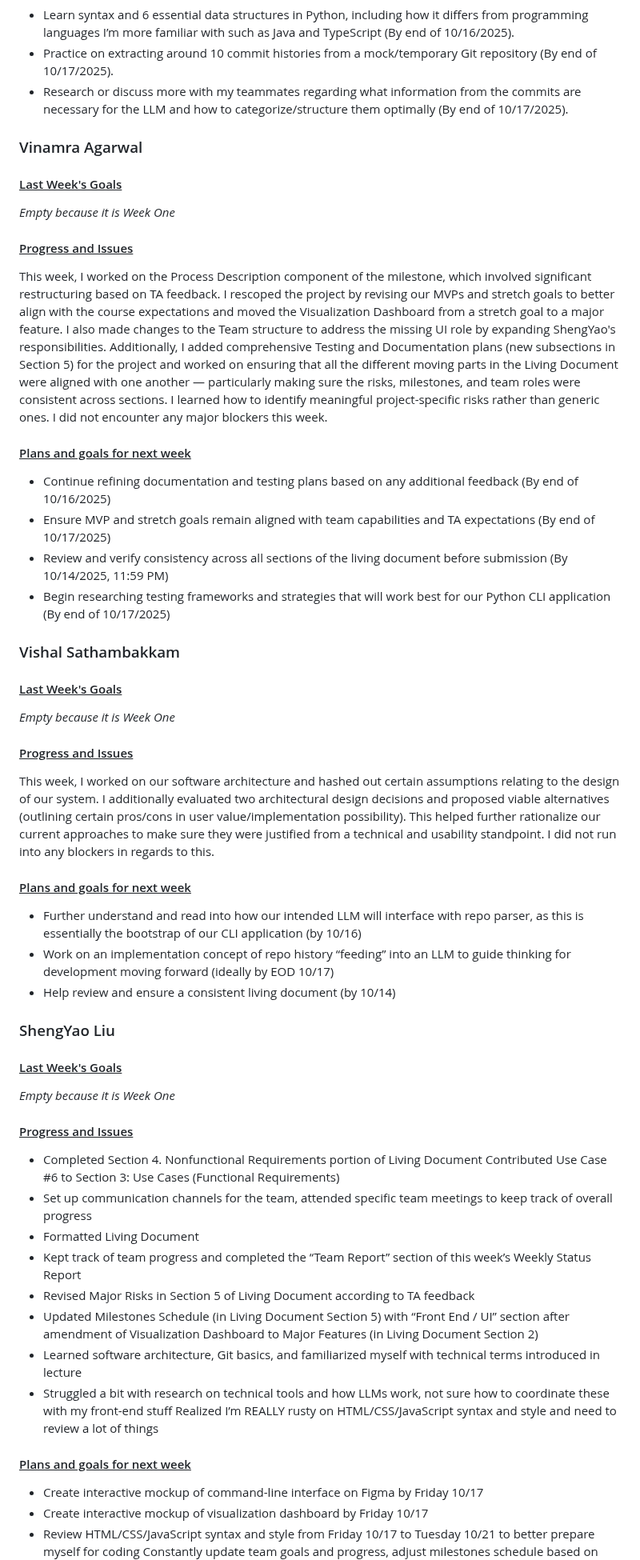
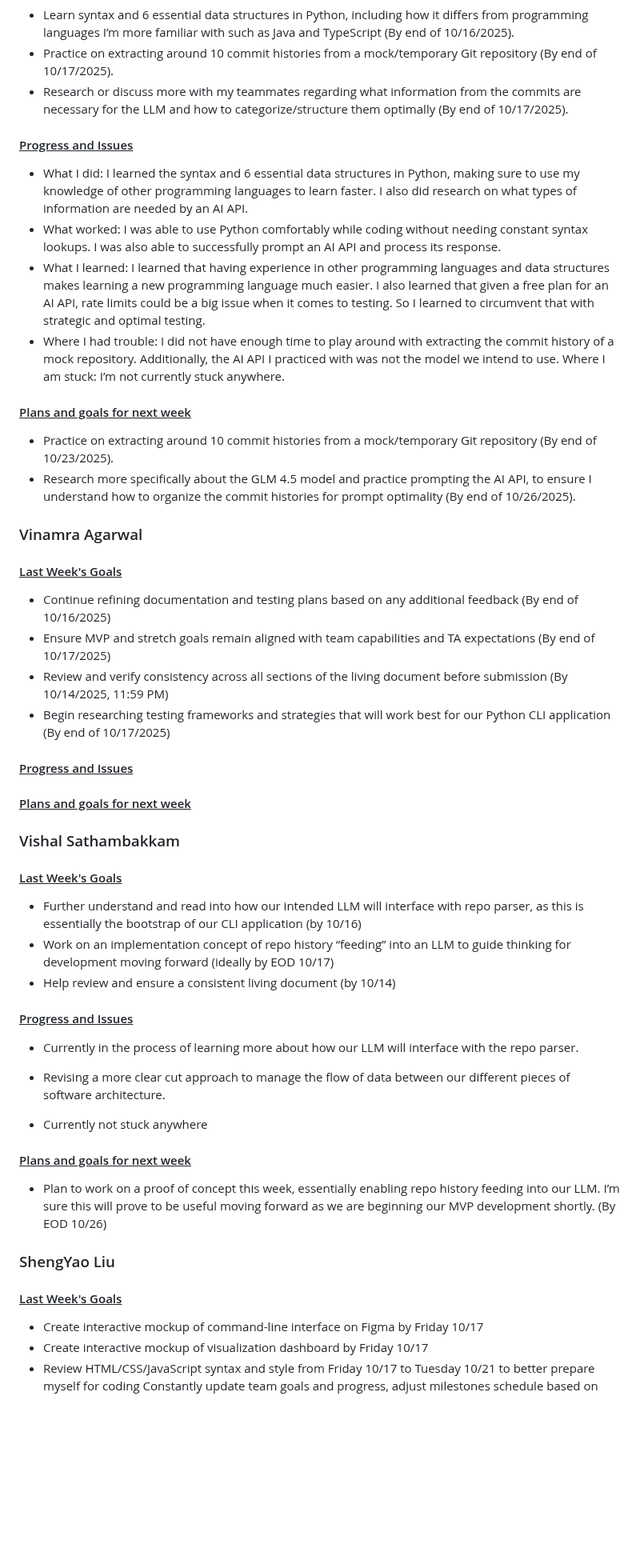
Before and after one commit to vinamra57/gitstory, a Markdown page: reports/20251020.md, the part around one of its changes. Shown at 80% size. GitHub-like rendering; blank space fills up the shorter version.

Commit message:
team implementation

```diff
--- a/reports/20251020.md
+++ b/reports/20251020.md
@@ -71,60 +71,59 @@ I defined and organized the sub-components, technologies, and responsibilities o
 - Practice on extracting around 10 commit histories from a mock/temporary Git repository (By end of 10/17/2025).
 - Research or discuss more with my teammates regarding what information from the commits are necessary for the LLM and how to categorize/structure them optimally (By end of 10/17/2025).
 
+#### <u>Progress and Issues</u>
+
+- What I did: I learned the syntax and 6 essential data structures in Python, making sure to use my knowledge of other programming languages to learn faster. I also did research on what types of information are needed by an AI API.
+- What worked: I was able to use Python comfortably while coding without needing constant syntax lookups. I was also able to successfully prompt an AI API and process its response.
+- What I learned: I learned that having experience in other programming languages and data structures makes learning a new programming language much easier. I also learned that given a free plan for an AI API, rate limits could be a big issue when it comes to testing. So I learned to circumvent that with strategic and optimal testing.
+- Where I had trouble: I did not have enough time to play around with extracting the commit history of a mock repository. Additionally, the AI API I practiced with was not the model we intend to use.
+Where I am stuck: I’m not currently stuck anywhere.
+
+
+#### <u>Plans and goals for next week</u>
+
+- Practice on extracting around 10 commit histories from a mock/temporary Git repository (By end of 10/23/2025).
+- Research more specifically about the GLM 4.5 model and practice prompting the AI API, to ensure I understand how to organize the commit histories for prompt optimality (By end of 10/26/2025).
+
+
 
 ### Vinamra Agarwal
 
 #### <u>Last Week's Goals</u>
-*Empty because it is Week One*
-
-#### <u>Progress and Issues</u>
-
-This week, I worked on the Process Description component of the milestone, which involved significant restructuring based on TA feedback. I rescoped the project by revising our MVPs and stretch goals to better align with the course expectations and moved the Visualization Dashboard from a stretch goal to a major feature. I also made changes to the Team structure to address the missing UI role by expanding ShengYao's responsibilities. Additionally, I added comprehensive Testing and Documentation plans (new subsections in Section 5) for the project and worked on ensuring that all the different moving parts in the Living Document were aligned with one another — particularly making sure the risks, milestones, and team roles were consistent across sections. I learned how to identify meaningful project-specific risks rather than generic ones. I did not encounter any major blockers this week.
-
-#### <u>Plans and goals for next week</u>
 
 - Continue refining documentation and testing plans based on any additional feedback (By end of 10/16/2025)
 - Ensure MVP and stretch goals remain aligned with team capabilities and TA expectations (By end of 10/17/2025)
 - Review and verify consistency across all sections of the living document before submission (By 10/14/2025, 11:59 PM)
 - Begin researching testing frameworks and strategies that will work best for our Python CLI application (By end of 10/17/2025)
 
+#### <u>Progress and Issues</u>
+
+#### <u>Plans and goals for next week</u>
+
 
 ### Vishal Sathambakkam
 
 #### <u>Last Week's Goals</u>
-*Empty because it is Week One*
-
-#### <u>Progress and Issues</u>
-
-This week, I worked on our software architecture and hashed out certain assumptions relating to the design of our system. I additionally evaluated two architectural design decisions and proposed viable alternatives (outlining certain pros/cons in user value/implementation possibility). This helped further rationalize our current approaches to make sure they were justified from a technical and usability standpoint. I did not run into any blockers in regards to this.
-
-#### <u>Plans and goals for next week</u>
 
 - Further understand and read into how our intended LLM will interface with repo parser, as this is essentially the bootstrap of our CLI application (by 10/16)
 - Work on an implementation concept of repo history “feeding” into an LLM to guide thinking for development moving forward (ideally by EOD 10/17)
 - Help review and ensure a consistent living document (by 10/14)
 
+#### <u>Progress and Issues</u>
+
+- Currently in the process of learning more about how our LLM will interface with the repo parser.
+
+- Revising a more clear cut approach to manage the flow of data between our different pieces of software architecture.
+
+- Currently not stuck anywhere
+
+#### <u>Plans and goals for next week</u>
+
+- Plan to work on a proof of concept this week, essentially enabling repo history feeding into our LLM. I’m sure this will prove to be useful moving forward as we are beginning our MVP development shortly. (By EOD 10/26)
 
 ### ShengYao Liu
 
 #### <u>Last Week's Goals</u>
-
-*Empty because it is Week One*
-
-#### <u>Progress and Issues</u>
-
-- Completed Section 4. Nonfunctional Requirements portion of Living Document
-Contributed Use Case #6 to Section 3: Use Cases (Functional Requirements)
-- Set up communication channels for the team, attended specific team meetings to keep track of overall progress
-- Formatted Living Document
-- Kept track of team progress and completed the “Team Report” section of this week’s Weekly Status Report
-- Revised Major Risks in Section 5 of Living Document according to TA feedback
-- Updated Milestones Schedule (in Living Document Section 5) with “Front End / UI” section after amendment of Visualization Dashboard to Major Features (in Living Document Section 2)
-- Learned software architecture, Git basics, and familiarized myself with technical terms introduced in lecture
-- Struggled a bit with research on technical tools and how LLMs work, not sure how to coordinate these with my front-end stuff
-Realized I’m REALLY rusty on HTML/CSS/JavaScript syntax and style and need to review a lot of things
-
-#### <u>Plans and goals for next week</u>
 
 - Create interactive mockup of command-line interface on Figma by Friday 10/17
 - Create interactive mockup of visualization dashboard by Friday 10/17
```
Also changed, not shown: other parts of reports/20251020.md (+27 -23 lines).
